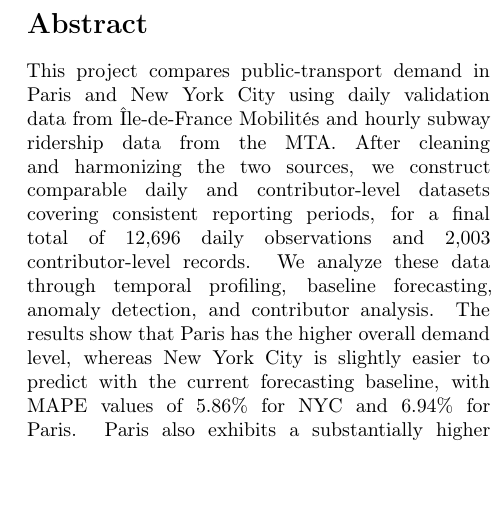
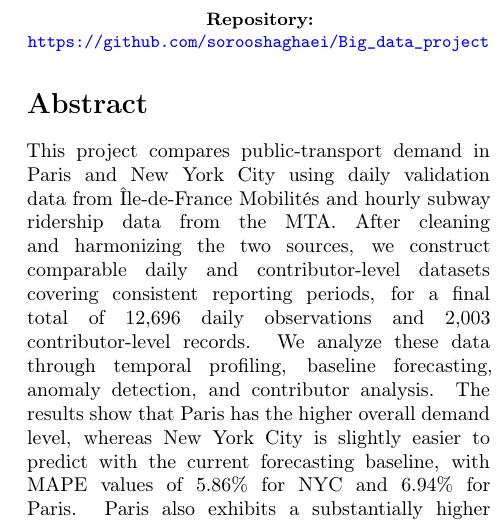
Before and after one commit to sorooshaghaei/Big_data_project, a LaTeX paper (report/transport_analytics_compendium.tex): part of one column of page 1 of 8, cut at the place of the change, the shorter picture padded with empty space. Compiled offline with pdfLaTeX.

Commit message:
Add repository link to report

```diff
--- a/report/transport_analytics_compendium.tex
+++ b/report/transport_analytics_compendium.tex
@@ -40,6 +40,10 @@ Maksym DOLHOV \and Mehdi AGHAEI \and Ho Bao Khanh Nguyen \and Nima DAVARI
 
 \begin{document}
 \maketitle
+
+\begin{center}
+\small \textbf{Repository:} \href{https://github.com/sorooshaghaei/Big_data_project}{\nolinkurl{https://github.com/sorooshaghaei/Big_data_project}}
+\end{center}
 
 \begin{abstract}
 
```
Also changed, not shown: report/transport_analytics_compendium.pdf.
